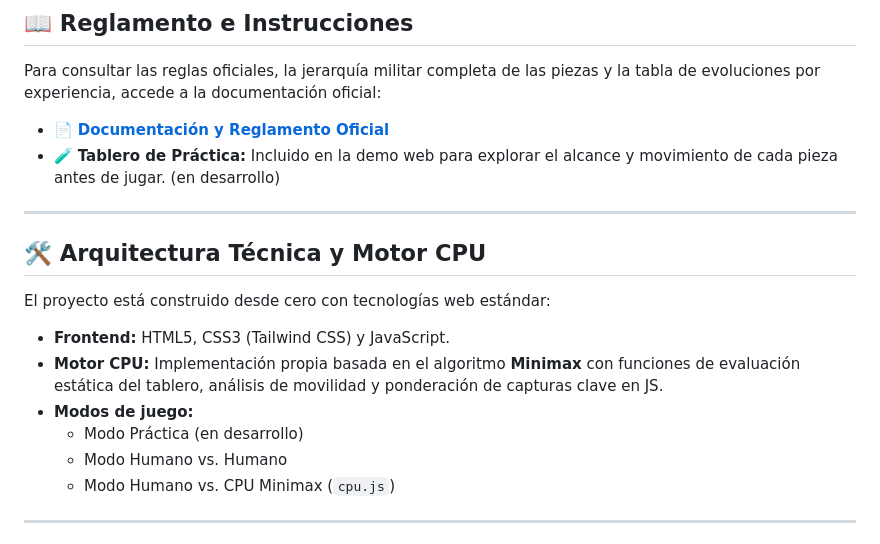
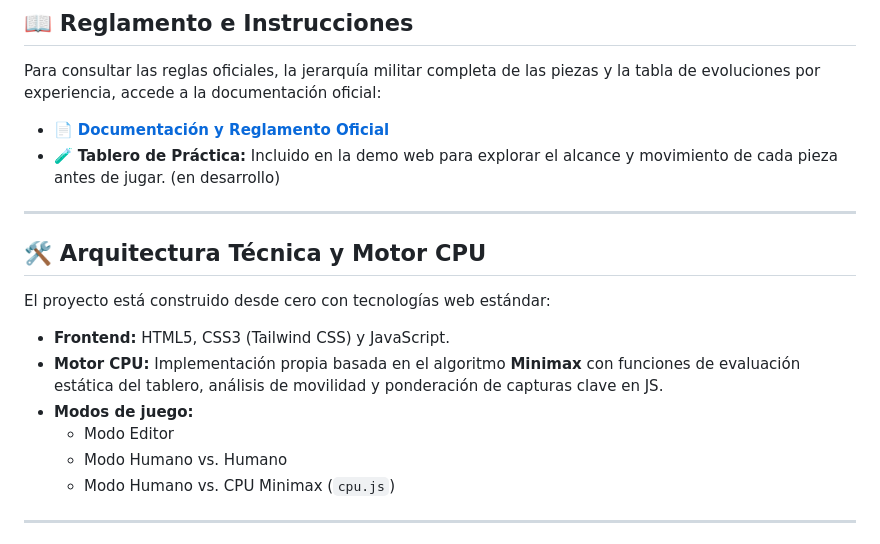
Before and after one commit to Haruki-24/Ajedrez-Imperial, a Markdown page: assets/docs/README.md, the part around one of its changes. Drawn GitHub-style.

```diff
--- a/assets/docs/README.md
+++ b/assets/docs/README.md
@@ -32,7 +32,7 @@ El proyecto está construido desde cero con tecnologías web estándar:
 * **Frontend:** HTML5, CSS3 (Tailwind CSS) y JavaScript.
 * **Motor CPU:** Implementación propia basada en el algoritmo **Minimax** con funciones de evaluación estática del tablero, análisis de movilidad y ponderación de capturas clave en JS.
 * **Modos de juego:**
-  * Modo Práctica (en desarrollo)
+  * Modo Editor
   * Modo Humano vs. Humano
   * Modo Humano vs. CPU Minimax (`cpu.js`)
 
```
Also changed, not shown: other parts of assets/docs/README.md (+1 -1 lines).
